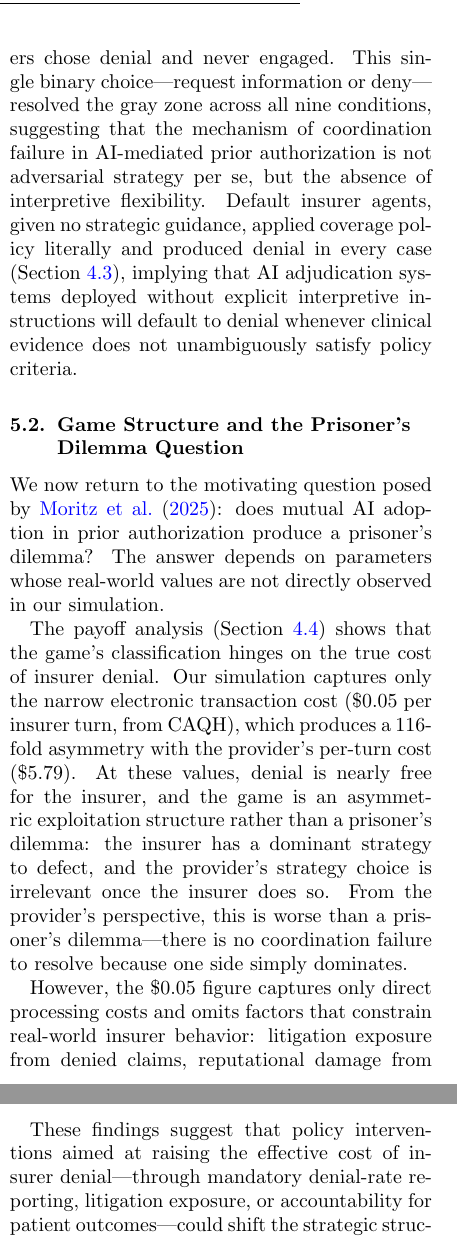
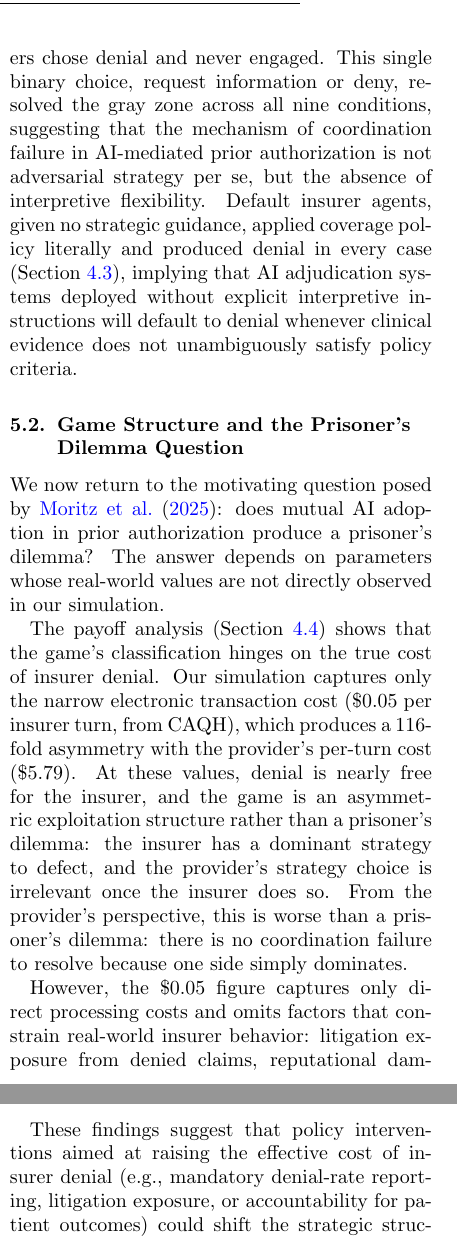
Before and after one commit to zhizhen-kyle-luo/PaperProviderInsurer, a LaTeX paper (AI_Arms_Race_in_Prior_Authorization/main.tex, which reads AI_Arms_Race_in_Prior_Authorization/sections/conclusion.tex, AI_Arms_Race_in_Prior_Authorization/sections/discussion.tex): two parts of the columns of pages 10 and 11 of 17, joined at a grey line, cut so that both start at the same text. Compiled offline with pdfLaTeX.

Commit message:
feat: small edits

```diff
--- a/AI_Arms_Race_in_Prior_Authorization/sections/conclusion.tex
+++ b/AI_Arms_Race_in_Prior_Authorization/sections/conclusion.tex
@@ -12,3 +12,3 @@ We presented a multi-agent simulation in which LLM-driven provider and insurer a
 \end{enumerate}
 
-These findings suggest that policy interventions aimed at raising the effective cost of insurer denial---through mandatory denial-rate reporting, litigation exposure, or accountability for patient outcomes---could shift the strategic structure from one-sided exploitation toward a regime where both parties benefit from cooperation. The sensitivity analysis provides quantitative thresholds for this transition. Future work should extend the framework to multiple clinical cases, coverage policies, foundation models, and replicated runs to assess generalizability.
+These findings suggest that policy interventions aimed at raising the effective cost of insurer denial (e.g., mandatory denial-rate reporting, litigation exposure, or accountability for patient outcomes) could shift the strategic structure from one-sided exploitation toward a regime where both parties benefit from cooperation. The sensitivity analysis provides quantitative thresholds for this transition. Future work should extend the framework to multiple clinical cases, coverage policies, foundation models, and replicated runs to assess generalizability.
--- a/AI_Arms_Race_in_Prior_Authorization/sections/discussion.tex
+++ b/AI_Arms_Race_in_Prior_Authorization/sections/discussion.tex
@@ -4,14 +4,14 @@
 \subsection{Strategic Interpretation in the Gray Zone}
 \label{sec:gray-zone}
 
-The simulation results show that when clinical facts and coverage policy are held constant, the patient's treatment outcome is determined entirely by how agents interpret ambiguity. The pivotal decision is whether the insurer treats ambiguity as an invitation for dialogue (\texttt{pending\_info}) or as grounds for denial. Cooperating insurers chose dialogue and ultimately approved the drug; defecting and default insurers chose denial and never engaged. This single binary choice---request information or deny---resolved the gray zone across all nine conditions, suggesting that the mechanism of coordination failure in AI-mediated prior authorization is not adversarial strategy per se, but the absence of interpretive flexibility. Default insurer agents, given no strategic guidance, applied coverage policy literally and produced denial in every case (Section~\ref{sec:default-insurer}), implying that AI adjudication systems deployed without explicit interpretive instructions will default to denial whenever clinical evidence does not unambiguously satisfy policy criteria.
+The simulation results show that when clinical facts and coverage policy are held constant, the patient's treatment outcome is determined entirely by how agents interpret ambiguity. The pivotal decision is whether the insurer treats ambiguity as an invitation for dialogue (\texttt{pending\_info}) or as grounds for denial. Cooperating insurers chose dialogue and ultimately approved the drug; defecting and default insurers chose denial and never engaged. This single binary choice, request information or deny, resolved the gray zone across all nine conditions, suggesting that the mechanism of coordination failure in AI-mediated prior authorization is not adversarial strategy per se, but the absence of interpretive flexibility. Default insurer agents, given no strategic guidance, applied coverage policy literally and produced denial in every case (Section~\ref{sec:default-insurer}), implying that AI adjudication systems deployed without explicit interpretive instructions will default to denial whenever clinical evidence does not unambiguously satisfy policy criteria.
 
 \subsection{Game Structure and the Prisoner's Dilemma Question}
 \label{sec:game-structure}
 
 We now return to the motivating question posed by \citet{moritz2025lancet}: does mutual AI adoption in prior authorization produce a prisoner's dilemma? The answer depends on parameters whose real-world values are not directly observed in our simulation.
 
-The payoff analysis (Section~\ref{sec:payoff}) shows that the game's classification hinges on the true cost of insurer denial. Our simulation captures only the narrow electronic transaction cost (\$0.05 per insurer turn, from CAQH), which produces a 116-fold asymmetry with the provider's per-turn cost (\$5.79). At these values, denial is nearly free for the insurer, and the game is an asymmetric exploitation structure rather than a prisoner's dilemma: the insurer has a dominant strategy to defect, and the provider's strategy choice is irrelevant once the insurer does so. From the provider's perspective, this is worse than a prisoner's dilemma---there is no coordination failure to resolve because one side simply dominates.
+The payoff analysis (Section~\ref{sec:payoff}) shows that the game's classification hinges on the true cost of insurer denial. Our simulation captures only the narrow electronic transaction cost (\$0.05 per insurer turn, from CAQH), which produces a 116-fold asymmetry with the provider's per-turn cost (\$5.79). At these values, denial is nearly free for the insurer, and the game is an asymmetric exploitation structure rather than a prisoner's dilemma: the insurer has a dominant strategy to defect, and the provider's strategy choice is irrelevant once the insurer does so. From the provider's perspective, this is worse than a prisoner's dilemma: there is no coordination failure to resolve because one side simply dominates.
 
-However, the \$0.05 figure captures only direct processing costs and omits factors that constrain real-world insurer behavior: litigation exposure from denied claims, reputational damage from public denial-rate reporting, provider network attrition from systematic denials, and patient-outcome externalities from delayed treatment. The sensitivity analysis (Section~\ref{sec:payoff}) shows that when the insurer's effective per-turn costs rise to incorporate these factors---approaching the provider's cost level---the game crosses into prisoner's dilemma territory at moderate values of the burden-weight parameter $\alpha_I$. In this regime, mutual cooperation becomes Pareto-dominant (both sides would be better off cooperating), yet both still face individual incentives to defect, reproducing the coordination failure that \citet{moritz2025lancet} hypothesized.
+However, the \$0.05 figure captures only direct processing costs and omits factors that constrain real-world insurer behavior: litigation exposure from denied claims, reputational damage from public denial-rate reporting, provider network attrition from systematic denials, and patient-outcome externalities from delayed treatment. The sensitivity analysis (Section~\ref{sec:payoff}) shows that when the insurer's effective per-turn costs rise to incorporate these factors, approaching the provider's cost level, the game crosses into prisoner's dilemma territory at moderate values of the burden-weight parameter $\alpha_I$. In this regime, mutual cooperation becomes Pareto-dominant (both sides would be better off cooperating), yet both still face individual incentives to defect, reproducing the coordination failure that \citet{moritz2025lancet} hypothesized.
 
```
Also changed, not shown: AI_Arms_Race_in_Prior_Authorization/sections/conclusion.tex (4 more changed lines), AI_Arms_Race_in_Prior_Authorization/sections/discussion.tex (2 more changed lines).
